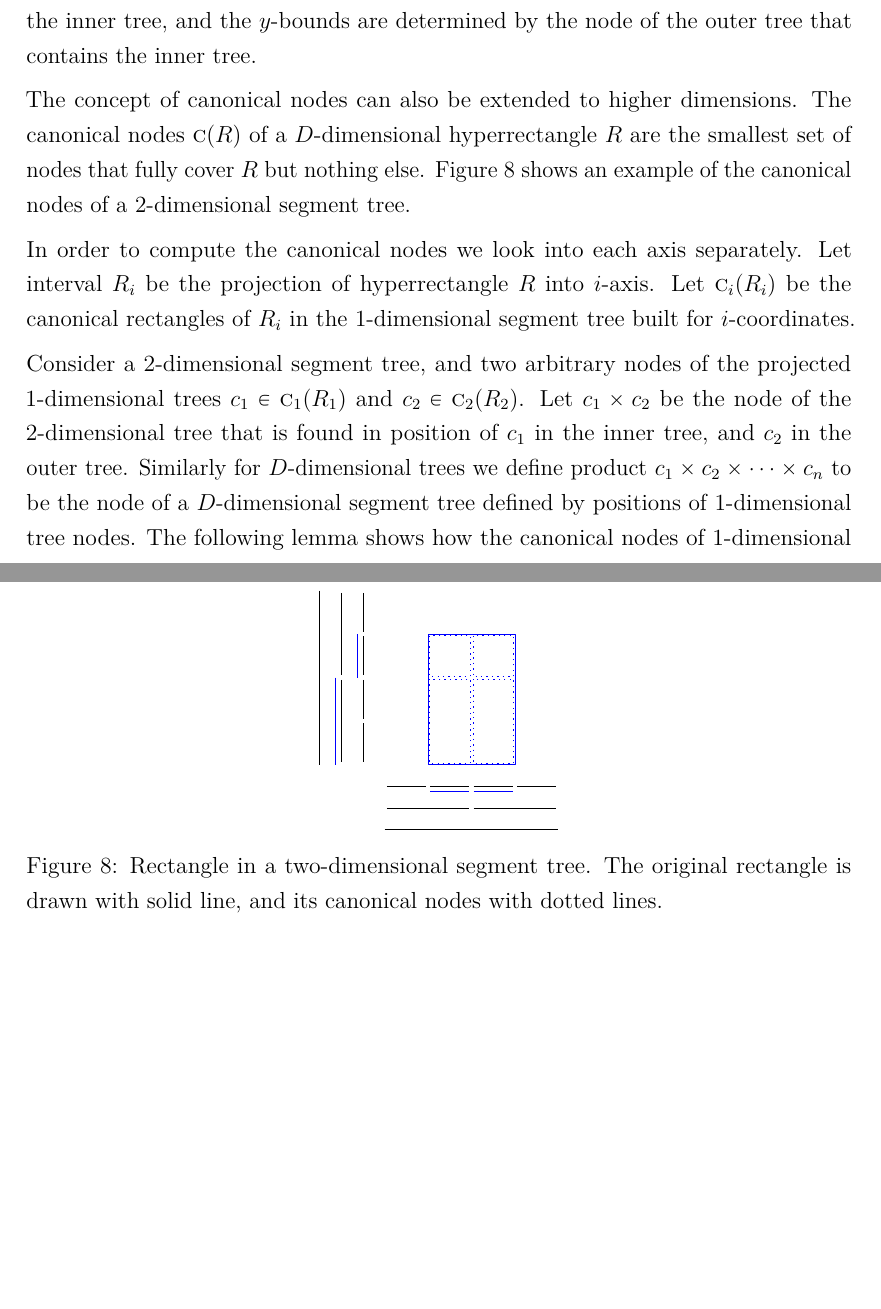
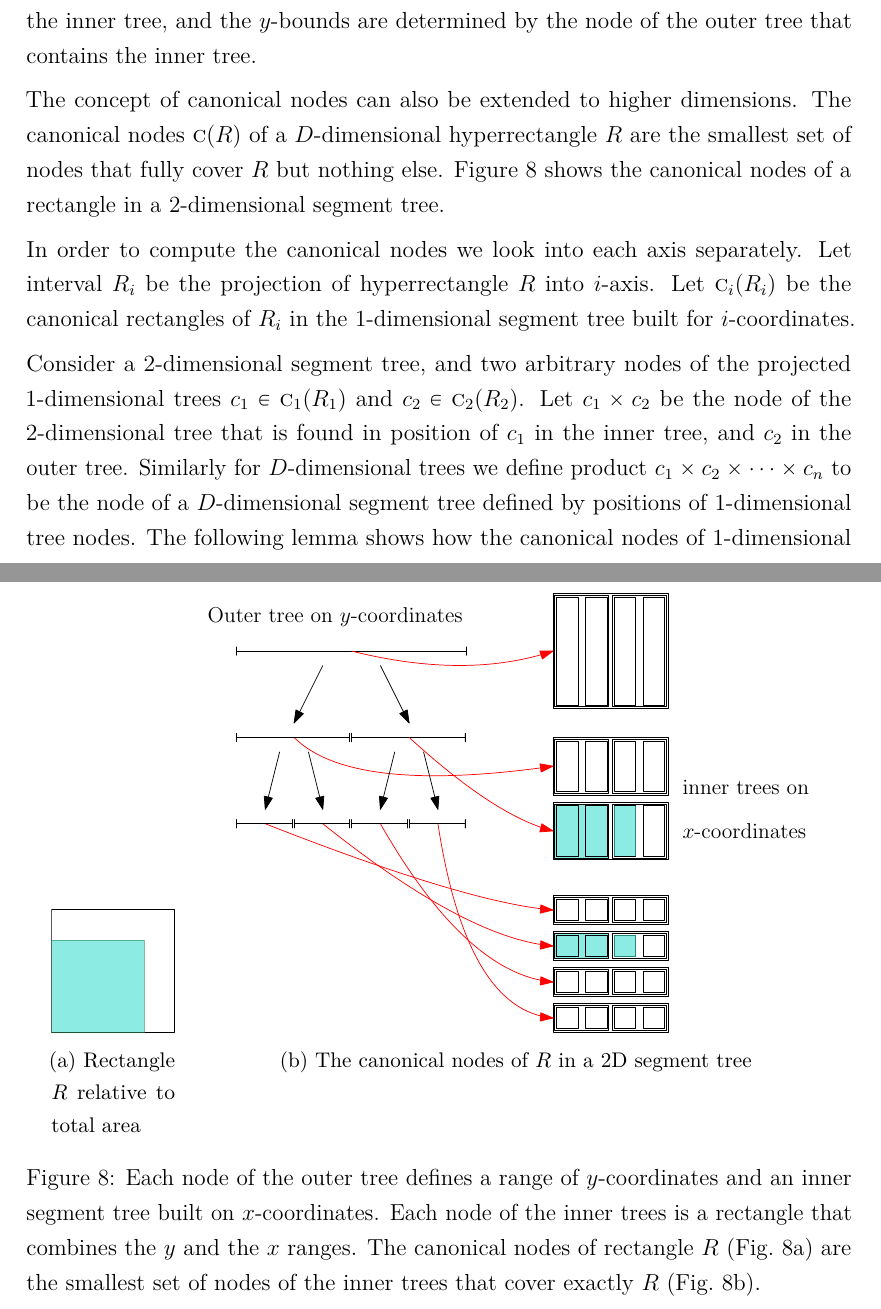
Before and after one commit to sisu/gradu, a LaTeX document (gradu.tex): two parts of pages 27 and 28 of 57, joined at a grey line, cut so that both start at the same text, the shorter picture padded with empty space. Compiled offline with pdfLaTeX.

Commit message:
Use the new segtree2d fig.

```diff
--- a/gradu.tex
+++ b/gradu.tex
@@ -938,11 +938,21 @@ Each node of the inner tree represents a rectangle whose $x$-bounds are determin
 
 The concept of canonical nodes can also be extended to higher dimensions.
 The canonical nodes \canon{R} of a $D$-dimensional hyperrectangle $R$ are the smallest set of nodes that fully cover $R$ but nothing else.
-Figure~\ref{fig:canon2d} shows an example of the canonical nodes of a 2-dimensional segment tree.
+Figure~\ref{fig:canon2d} shows the canonical nodes of a rectangle in a 2-dimensional segment tree.
 
 \begin{figure}\centering
-	\includegraphics[scale=0.7,page=1]{fig/canon2d}
-	\caption{Rectangle in a two-dimensional segment tree. The original rectangle is drawn with solid line, and its canonical nodes with dotted lines.}\label{fig:canon2d}
+	\begin{subfigure}[t]{0.15\textwidth}\centering
+		\includegraphics[width=\textwidth,page=2]{fig/segtree2d}
+		\caption{Rectangle $R$ relative to total area}\label{fig:canon2d:r}
+	\end{subfigure}
+	\hfil
+	\begin{subfigure}[t]{0.75\textwidth}\centering
+		\includegraphics[width=\textwidth,page=1]{fig/segtree2d}
+		\caption{The canonical nodes of $R$ in a 2D segment tree}\label{fig:canon2d:tree}
+	\end{subfigure}
+	\caption{Each node of the outer tree defines a range of $y$-coordinates and an inner segment tree built on $x$-coordinates.
+	Each node of the inner trees is a rectangle that combines the $y$ and the $x$ ranges.
+	The canonical nodes of rectangle $R$ (Fig.~\ref{fig:canon2d:r}) are the smallest set of nodes of the inner trees that cover exactly $R$ (Fig.~\ref{fig:canon2d:tree}).}\label{fig:canon2d}
 \end{figure}
 
 In order to compute the canonical nodes we look into each axis separately.
```
Also changed, not shown: fig/canon2d.pdf, fig/segtree2d.pdf, gradu.tex (2 more changed lines).
